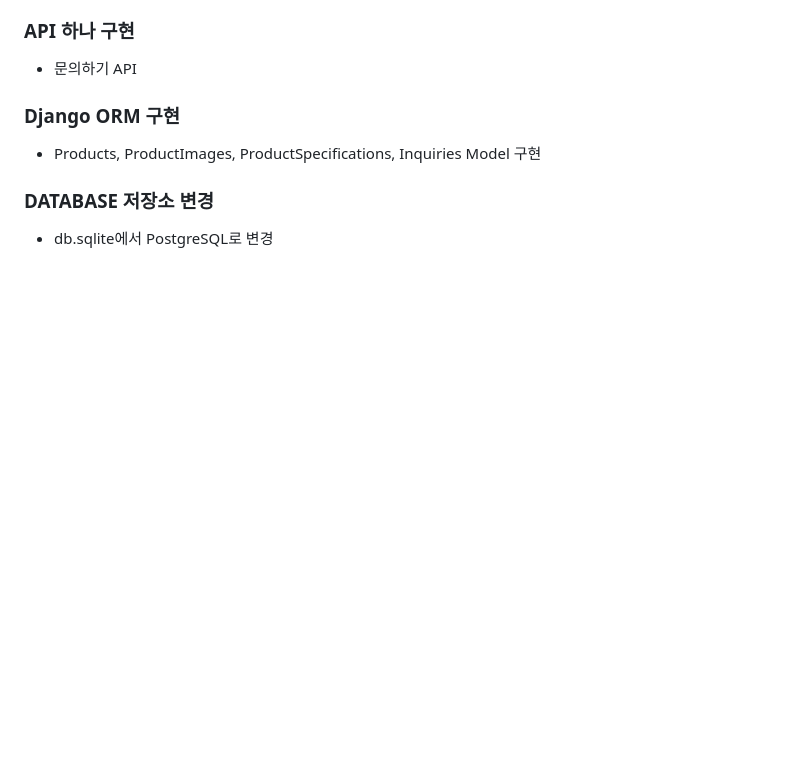
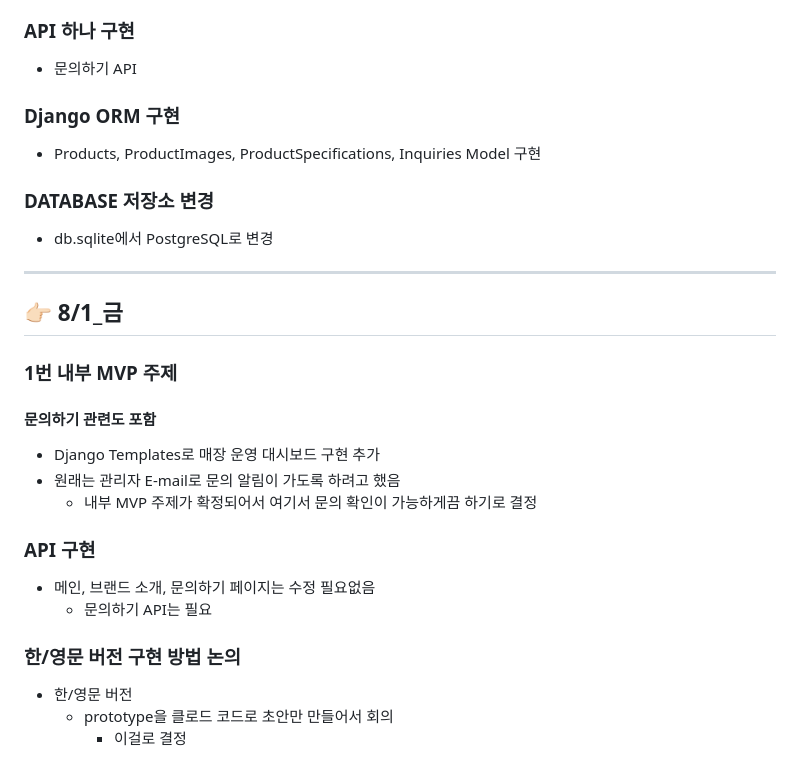
Before and after one commit to Elarin22/Glossy_Matcha, a Markdown page: docs/README.md, the part around the change. Drawn GitHub-style; blank space fills up the shorter version.

Commit message:
[ALL] docs: add 8/1_Fri MEETLOG

```diff
--- a/docs/README.md
+++ b/docs/README.md
@@ -154,3 +154,21 @@
 
 ### DATABASE 저장소 변경
 - db.sqlite에서 PostgreSQL로 변경
+
+---
+
+## 👉🏻 8/1_금
+### 1번 내부 MVP 주제
+#### 문의하기 관련도 포함
+- Django Templates로 매장 운영 대시보드 구현 추가
+- 원래는 관리자 E-mail로 문의 알림이 가도록 하려고 했음
+  - 내부 MVP 주제가 확정되어서 여기서 문의 확인이 가능하게끔 하기로 결정
+
+### API 구현
+- 메인, 브랜드 소개, 문의하기 페이지는 수정 필요없음
+  - 문의하기 API는 필요
+
+### 한/영문 버전 구현 방법 논의
+- 한/영문 버전
+  - prototype을 클로드 코드로 초안만 만들어서 회의
+    - 이걸로 결정
```
